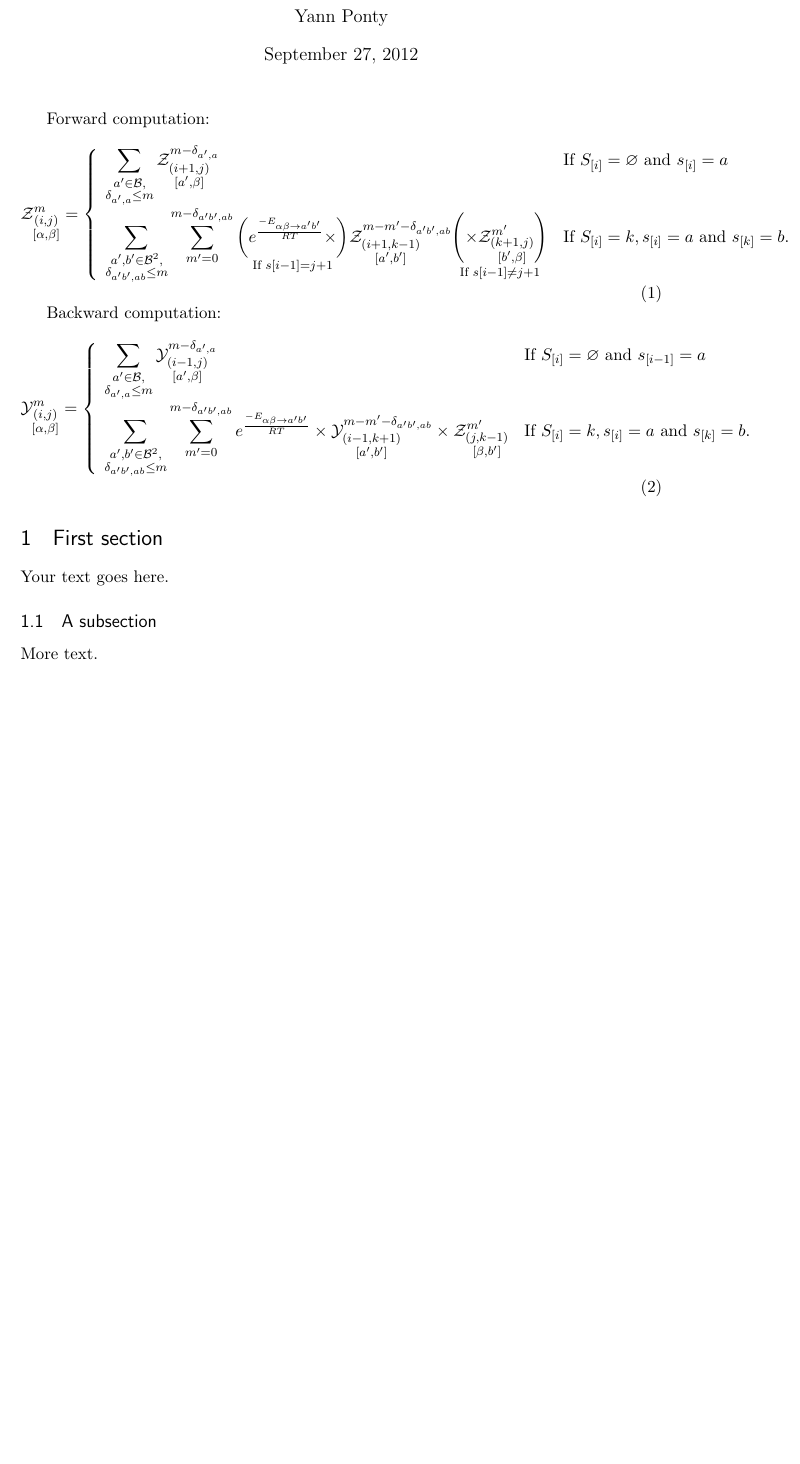
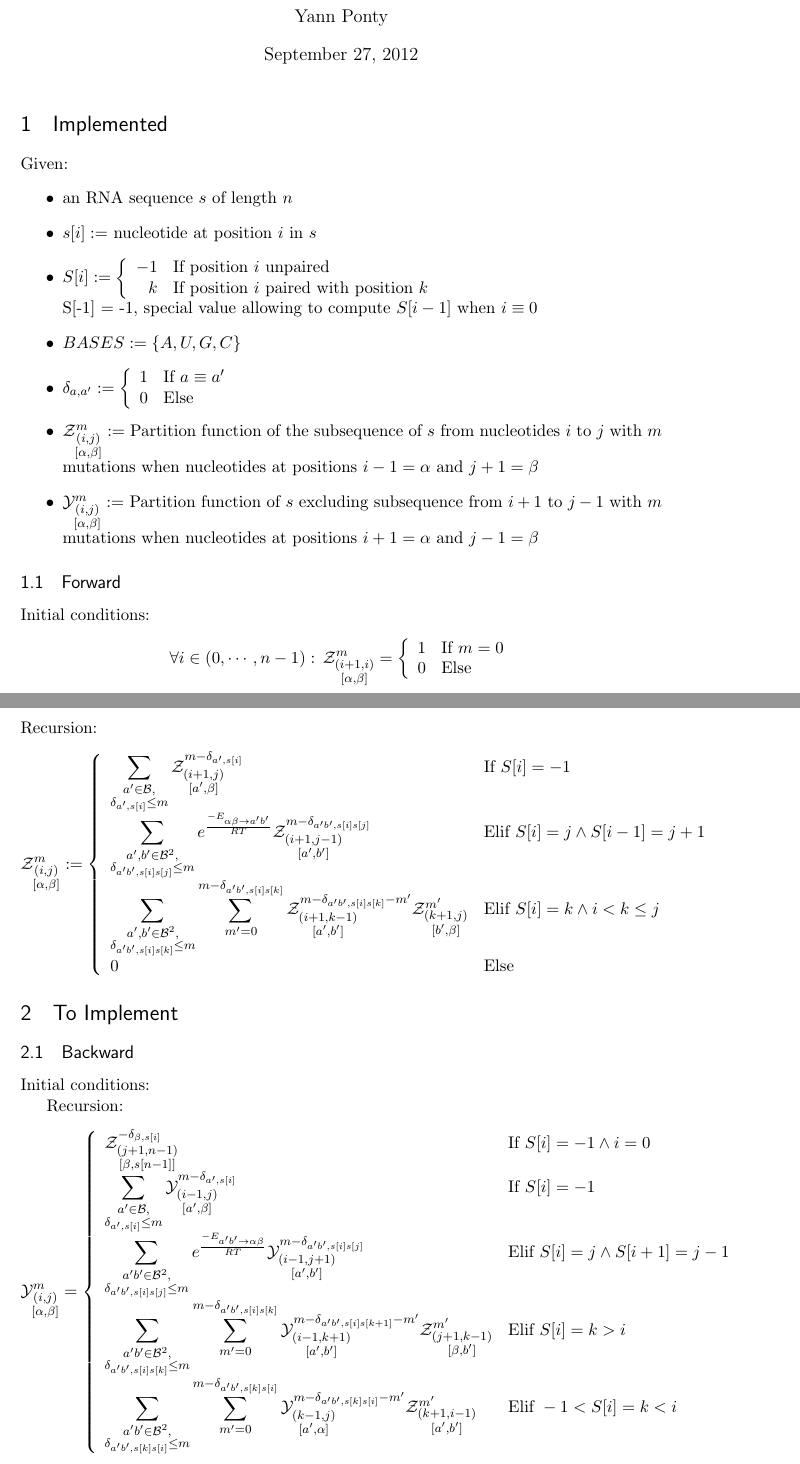
Before and after one commit to McGill-CSB/RNApyro, a LaTeX document (latex/RNAPyro-DP.tex): part of the page before the commit and two parts of pages 1 and 2 of 2 after it, the two joined at a grey line, cut so that both start at the same text, the shorter picture padded with empty space. Compiled offline with pdfLaTeX.

Commit message:
edited latex with implementation done and to do

```diff
--- a/latex/RNAPyro-DP.tex
+++ b/latex/RNAPyro-DP.tex
@@ -67,43 +67,119 @@
 \newcommand{\ub}{\bullet}
 
 
-Forward computation:
-\begin{equation}
-  \Z{i,j}{m}{\alpha,\beta} = \left\{
+%Forward computation:
+%\begin{equation}
+%  \Z{i,j}{m}{\alpha,\beta} = \left\{
+%  \begin{array}{ll}
+%    \displaystyle
+%    \sum_{\substack{a'\in \B,\\ \Kron_{a',a}\le m}}
+%      \Z{i+1,j}{m-\Kron_{a',a}}{a',\beta} & \text{If }S_{[i]}=\varnothing\text{ and }s_{[i]}=a\\
+%    \displaystyle
+%    \sum_{\substack{a',b'\in \B^2,\\ \Kron_{a'b',ab}\le m}}
+%    \sum_{m'=0}^{m-\Kron_{a'b',ab}}      \underset{\text{If }s[i-1]=j+1}{\left(e^{\frac{-E_{\alpha \beta \to a' b'}}{RT}}\times\right)} \Z{i+1,k-1}{m-m'-\Kron_{a'b',ab}}{a',b'}\underset{\text{If }s[i-1]\neq j+1}{\left(\times\Z{k+1,j}{m'}{b',\beta}\right)} & \text{If }S_{[i]}=k, s_{[i]}=a\text{ and }s_{[k]}=b.
+%  \end{array}
+%\right.
+%\end{equation}
+%
+%Backward computation:
+%\begin{equation}
+%  \Y{i,j}{m}{\alpha,\beta} = \left\{
+%  \begin{array}{ll}
+%    \displaystyle
+%    \sum_{\substack{a'\in \B,\\ \Kron_{a',a}\le m}}
+%      \Y{i-1,j}{m-\Kron_{a',a}}{a',\beta} & \text{If }S_{[i]}=\varnothing\text{ and }s_{[i-1]}=a\\
+%    \displaystyle
+%    \sum_{\substack{a',b'\in \B^2,\\ \Kron_{a'b',ab}\le m}}
+%    \sum_{m'=0}^{m-\Kron_{a'b',ab}}
+%      e^{\frac{-E_{\alpha \beta \to a' b'}}{RT}}
+%      \times \Y{i-1,k+1}{m-m'-\Kron_{a'b',ab}}{a',b'}
+%      \times\Z{j,k-1}{m'}{\beta,b'}
+%    & \text{If }S_{[i]}=k, s_{[i]}=a\text{ and }s_{[k]}=b.
+%  \end{array}
+%\right.
+%\end{equation}
+
+\section{Implemented}
+Given:
+\begin{itemize}
+	\item an RNA sequence $s$ of length $n$
+	\item $s[i]:=$ nucleotide at position $i$ in $s$
+	\item $\displaystyle
+		S[i]:=\left\{
+		\begin{array}{rl}
+			-1 & \text{If position }i \text{ unpaired}\\
+	 		k  & \text{If position }i \text{ paired with position }k
+		\end{array}\right.
+		$\\
+		S[-1] = -1, special value allowing to compute $S[i-1]$ when $i\equiv 0$
+	\item $BASES:=\{A, U, G, C\}$
+	\item $ \Kron_{a,a'}:=\left\{
+		\begin{array}{ll}
+			1 &\text{If }a \equiv a'\\
+			0 &\text{Else}
+		\end{array}\right.$
+	\item $\Z{i,j}{m}{\alpha,\beta}:=$ Partition function of the subsequence of $s$ from nucleotides $i$ to $j$ with $m$ mutations when nucleotides at positions $i-1=\alpha$ and $j+1=\beta$
+	\item $\Y{i,j}{m}{\alpha,\beta}:=$ Partition function of $s$ excluding subsequence  from $i+1$ to $j-1$ with $m$ mutations when nucleotides at positions $i+1=\alpha$ and $j-1=\beta$ 	\end{itemize}
+\subsection{Forward}
+Initial conditions:
+$$
+	\forall i \in (0,\cdots,n-1):\, \Z{i+1,i}{m}{\alpha,\beta}=\left\{
+	\begin{array}{ll}
+		1 &\text{If } m = 0\\
+		0 &\text{Else }
+	\end{array}\right.
+$$
+Recursion:
+$$
+	\Z{i,j}{m}{\alpha,\beta}:=\left\{
   \begin{array}{ll}
+  		\displaystyle
+      \sum_{\substack{a'\in \B,\\ \Kron_{a',s[i]}\le m}}
+      \Z{i+1,j}{m-\Kron_{a',s[i]}}{a',\beta} & \text{If }S{[i]}=-1\\
+      \displaystyle
+      \sum_{\substack{a',b'\in \B^2,\\ \Kron_{a'b',s[i]s[j]}\le m}}
+			 e^{\frac{-E_{\alpha \beta \to a' b'}}{RT}}
+			 \Z{i+1,j-1}{m-\Kron_{a'b',s[i]s[j]}}{a',b'}&
+			 \text{Elif }S{[i]}=j \land S{[i-1]}=j+1\\
+			 \displaystyle
+      \sum_{\substack{a',b'\in \B^2,\\ \Kron_{a'b',s[i]s[k]}\le m}}
+      \sum_{m'=0}^{m-\Kron_{a'b',s[i]s[k]}}
+      \Z{i+1,k-1}{m-\Kron_{a'b',s[i]s[k]}-m'}{a',b'}
+      \Z{k+1,j}{m'}{b',\beta} & \text{Elif }S[i]=k \land i < k \leq j\\
+      0 &\text{Else}
+	\end{array}\right.
+$$
+
+\section{To Implement}
+\subsection{Backward}
+Initial conditions:
+
+
+Recursion:
+$$
+	\Y{i,j}{m}{\alpha,\beta} = \left\{
+  \begin{array}{ll}
+  	 \displaystyle
+		 \Z{j+1,n-1}{-\Kron_{\beta,s[i]}}{\beta,s[n-1]} & \text{If }S[i]=-1 \land i = 0\\
     \displaystyle
-    \sum_{\substack{a'\in \B,\\ \Kron_{a',a}\le m}}
-      \Z{i+1,j}{m-\Kron_{a',a}}{a',\beta} & \text{If }S_{[i]}=\varnothing\text{ and }s_{[i]}=a\\
+    \sum_{\substack{a'\in \B,\\ \Kron_{a',s[i]}\le m}}
+    \Y{i-1,j}{m- \Kron_{a',s[i]}}{a',\beta} &
+    \text{If }S[i]=-1\\
     \displaystyle
-    \sum_{\substack{a',b'\in \B^2,\\ \Kron_{a'b',ab}\le m}}
-    \sum_{m'=0}^{m-\Kron_{a'b',ab}}      \underset{\text{If }s[i-1]=j+1}{\left(e^{\frac{-E_{\alpha \beta \to a' b'}}{RT}}\times\right)} \Z{i+1,k-1}{m-m'-\Kron_{a'b',ab}}{a',b'}\underset{\text{If }s[i-1]\neq j+1}{\left(\times\Z{k+1,j}{m'}{b',\beta}\right)} & \text{If }S_{[i]}=k, s_{[i]}=a\text{ and }s_{[k]}=b.
-  \end{array}
-\right.
-\end{equation}
-
-Backward computation:
-\begin{equation}
-  \Y{i,j}{m}{\alpha,\beta} = \left\{
-  \begin{array}{ll}
-    \displaystyle
-    \sum_{\substack{a'\in \B,\\ \Kron_{a',a}\le m}}
-      \Y{i-1,j}{m-\Kron_{a',a}}{a',\beta} & \text{If }S_{[i]}=\varnothing\text{ and }s_{[i-1]}=a\\
-    \displaystyle
-    \sum_{\substack{a',b'\in \B^2,\\ \Kron_{a'b',ab}\le m}}
-    \sum_{m'=0}^{m-\Kron_{a'b',ab}}
-      e^{\frac{-E_{\alpha \beta \to a' b'}}{RT}}
-      \times \Y{i-1,k+1}{m-m'-\Kron_{a'b',ab}}{a',b'}
-      \times\Z{j,k-1}{m'}{\beta,b'}
-    & \text{If }S_{[i]}=k, s_{[i]}=a\text{ and }s_{[k]}=b.
-  \end{array}
-\right.
-\end{equation}
-
-\section{First section}
-
-Your text goes here.
-
-\subsection{A subsection}
-
-More text.
-
+    \sum_{\substack{a'b'\in \B^2,\\ \Kron_{a'b',s[i]s[j]}\le m}}
+		 e^{\frac{-E_{ a' b' \to \alpha \beta }}{RT}}
+    \Y{i-1,j+1}{m- \Kron_{a'b',s[i]s[j]}}{a',b'} &
+   	 \text{Elif }S{[i]}=j \land S{[i+1]}=j-1\\
+		 \displaystyle
+		 \sum_{\substack{a'b'\in \B^2,\\ \Kron_{a'b',s[i]s[k]}\le m}}
+		 \sum_{m'=0}^{m-\Kron_{a'b',s[i]s[k]}}
+		 \Y{i-1,k+1}{m- \Kron_{a'b',s[i]s[k+1]} - m'}{a',b'}
+     \Z{j+1,k-1}{m'}{\beta,b'} &
+		 \text{Elif }S{[i]}=k > i\\
+		 \displaystyle
+		 \sum_{\substack{a'b'\in \B^2,\\ \Kron_{a'b',s[k]s[i]}\le m}}
+		 \sum_{m'=0}^{m-\Kron_{a'b',s[k]s[i]}}
+		 \Y{k-1,j}{m- \Kron_{a'b',s[k]s[i]} - m'}{a',\alpha}
+     \Z{k+1,i-1}{m'}{a',b'} &
+		 \text{Elif }-1 < S{[i]}=k < i\\
+  \end{array}\right.
```
Also changed, not shown: latex/RNAPyro-DP.tex (8 more changed lines).
